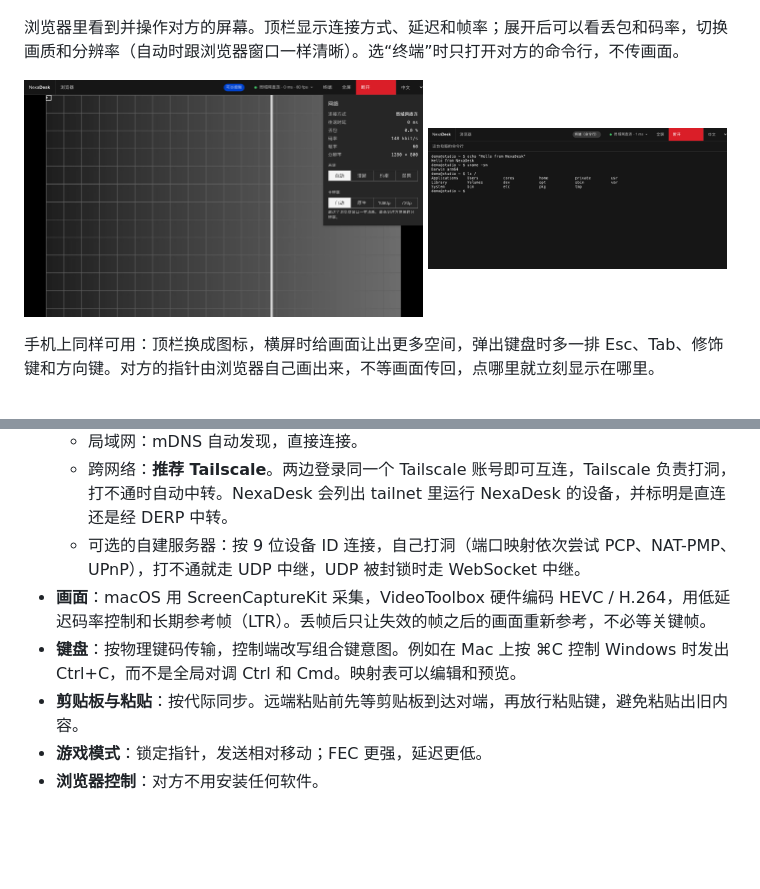
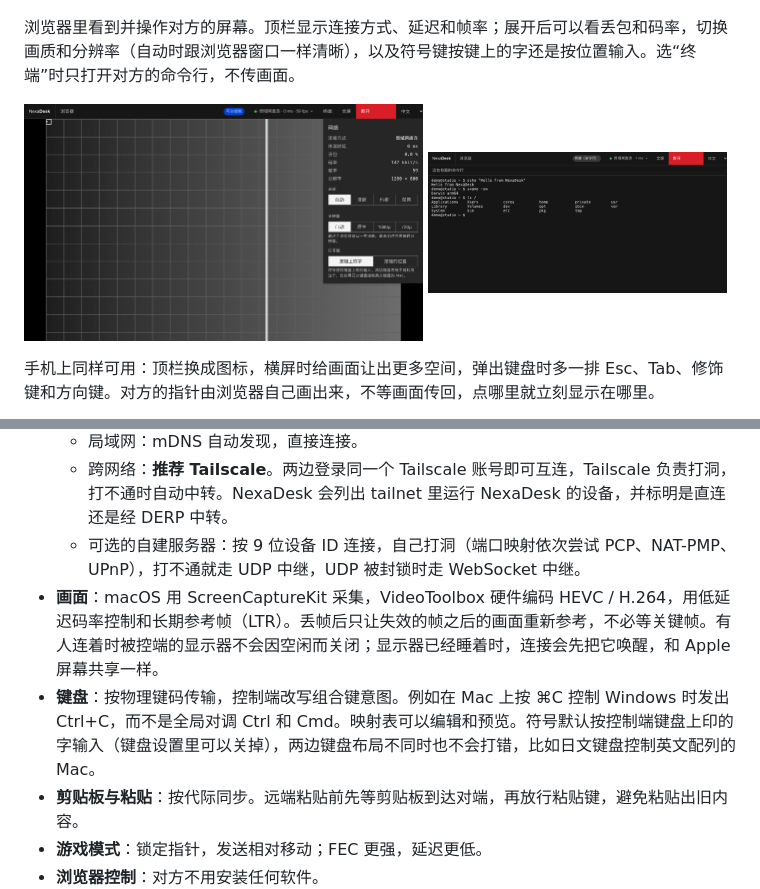
Before and after one commit to dollarkillerx/NexaDesk, a Markdown page: README.md, 2 parts joined by grey strips. GitHub-like rendering; pictures changed too: docs/images/web-session.png; blank space fills up the shorter version.

Commit message:
Describe symbol keys and waking the display in the README
The session screenshot shows the network panel's symbol-key choice. The
README notes that symbols follow the controlling keyboard in the web
page and the app, and that a watched display stays on and a sleeping
one is woken to connect.

Co-Authored-By: Claude Opus 5.5 <noreply@anthropic.com>

```diff
--- a/README.md
+++ b/README.md
@@ -20,7 +20,7 @@
   <img src="docs/images/web.png" width="62%" alt="浏览器端连接页">
 </p>
 
-浏览器里看到并操作对方的屏幕。顶栏显示连接方式、延迟和帧率；展开后可以看丢包和码率，切换画质和分辨率（自动时跟浏览器窗口一样清晰）。选“终端”时只打开对方的命令行，不传画面。
+浏览器里看到并操作对方的屏幕。顶栏显示连接方式、延迟和帧率；展开后可以看丢包和码率，切换画质和分辨率（自动时跟浏览器窗口一样清晰），以及符号键按键上的字还是按位置输入。选“终端”时只打开对方的命令行，不传画面。
 
 <p>
   <img src="docs/images/web-session.png" width="56%" alt="浏览器端会话与网络面板">
@@ -51,8 +51,8 @@
   - 局域网：mDNS 自动发现，直接连接。
   - 跨网络：**推荐 Tailscale**。两边登录同一个 Tailscale 账号即可互连，Tailscale 负责打洞，打不通时自动中转。NexaDesk 会列出 tailnet 里运行 NexaDesk 的设备，并标明是直连还是经 DERP 中转。
   - 可选的自建服务器：按 9 位设备 ID 连接，自己打洞（端口映射依次尝试 PCP、NAT-PMP、UPnP），打不通就走 UDP 中继，UDP 被封锁时走 WebSocket 中继。
-- **画面**：macOS 用 ScreenCaptureKit 采集，VideoToolbox 硬件编码 HEVC / H.264，用低延迟码率控制和长期参考帧（LTR）。丢帧后只让失效的帧之后的画面重新参考，不必等关键帧。
-- **键盘**：按物理键码传输，控制端改写组合键意图。例如在 Mac 上按 ⌘C 控制 Windows 时发出 Ctrl+C，而不是全局对调 Ctrl 和 Cmd。映射表可以编辑和预览。
+- **画面**：macOS 用 ScreenCaptureKit 采集，VideoToolbox 硬件编码 HEVC / H.264，用低延迟码率控制和长期参考帧（LTR）。丢帧后只让失效的帧之后的画面重新参考，不必等关键帧。有人连着时被控端的显示器不会因空闲而关闭；显示器已经睡着时，连接会先把它唤醒，和 Apple 屏幕共享一样。
+- **键盘**：按物理键码传输，控制端改写组合键意图。例如在 Mac 上按 ⌘C 控制 Windows 时发出 Ctrl+C，而不是全局对调 Ctrl 和 Cmd。映射表可以编辑和预览。符号默认按控制端键盘上印的字输入（键盘设置里可以关掉），两边键盘布局不同时也不会打错，比如日文键盘控制英文配列的 Mac。
 - **剪贴板与粘贴**：按代际同步。远端粘贴前先等剪贴板到达对端，再放行粘贴键，避免粘贴出旧内容。
 - **游戏模式**：锁定指针，发送相对移动；FEC 更强，延迟更低。
 - **浏览器控制**：对方不用安装任何软件。
```
